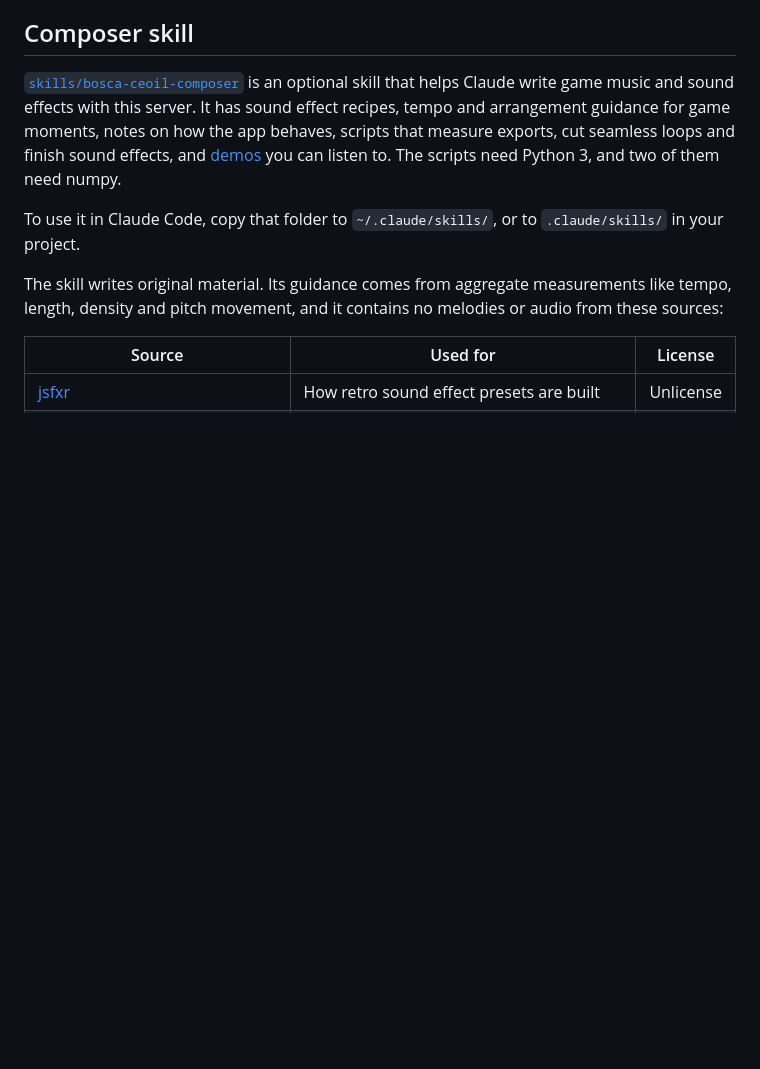
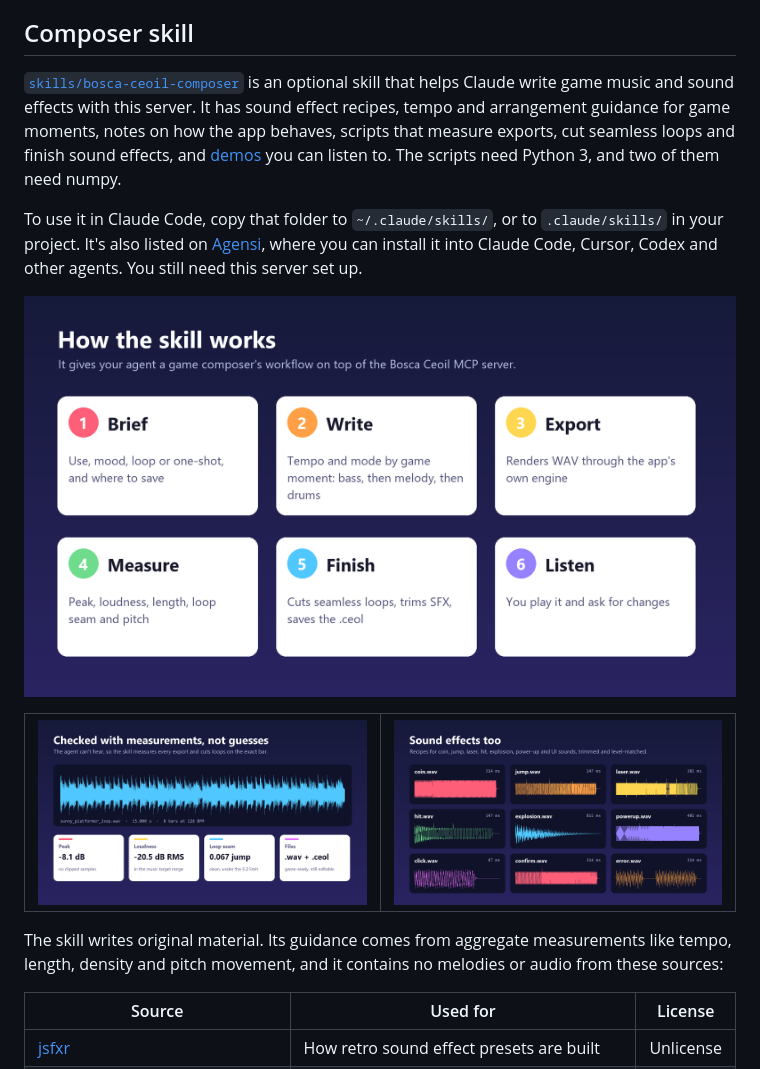
Before and after one commit to boraswim/bosca-ceoil-mcp, a Markdown page: README.md, the part around one of its changes. GitHub-like rendering; pictures changed too: docs/media/measured.png (added), docs/media/sfx.png (added), docs/media/workflow.png (added); blank space fills up the shorter version.

Commit message:
Add the Agensi listing and demo media to the README
Show a hero image, a demo GIF with a link to the video with sound,
and the composer skill's workflow, measurements and sound effects.
Link the skill's Agensi listing, and have the skill point users to
the server's setup when its tools are missing.

```diff
--- a/README.md
+++ b/README.md
@@ -86,7 +96,16 @@ Your work is protected. Replacing a song with unsaved changes, overwriting a fil
 
 [`skills/bosca-ceoil-composer`](skills/bosca-ceoil-composer) is an optional skill that helps Claude write game music and sound effects with this server. It has sound effect recipes, tempo and arrangement guidance for game moments, notes on how the app behaves, scripts that measure exports, cut seamless loops and finish sound effects, and [demos](skills/bosca-ceoil-composer/assets/demos) you can listen to. The scripts need Python 3, and two of them need numpy.
 
-To use it in Claude Code, copy that folder to `~/.claude/skills/`, or to `.claude/skills/` in your project.
+To use it in Claude Code, copy that folder to `~/.claude/skills/`, or to `.claude/skills/` in your project. It's also listed on [Agensi](https://www.agensi.io/skills/bosca-ceoil-composer-game-music-sfx), where you can install it into Claude Code, Cursor, Codex and other agents. You still need this server set up.
+
+![The skill's six steps: brief, write, export, measure, finish, listen](docs/media/workflow.png)
+
+<table>
+  <tr>
+    <td><img src="docs/media/measured.png" alt="A loop's waveform with its peak, loudness and loop seam measurements"></td>
+    <td><img src="docs/media/sfx.png" alt="Waveforms of the nine demo sound effects"></td>
+  </tr>
+</table>
 
 The skill writes original material. Its guidance comes from aggregate measurements like tempo, length, density and pitch movement, and it contains no melodies or audio from these sources:
 
```
Also changed, not shown: other parts of README.md (+10 -0 lines), skills/bosca-ceoil-composer/SKILL.md (+2 -0 lines), docs/media/hero.png (added), docs/media/logo.png (added), 2 other files.
